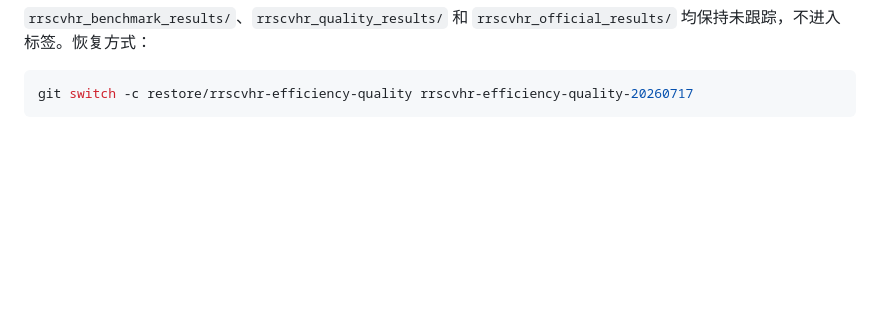
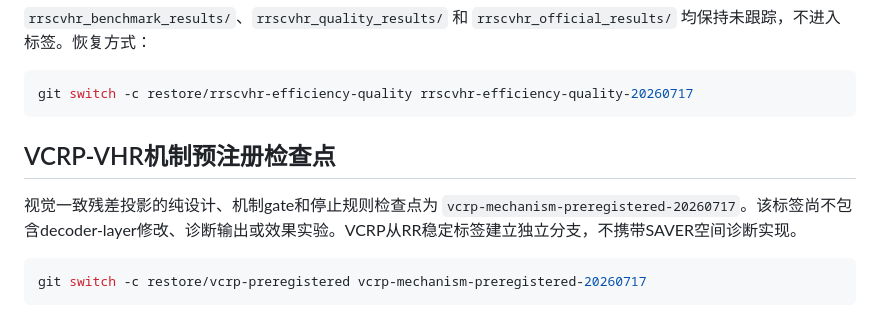
Before and after one commit to wu-qingshan/VHR, a Markdown page: experiment/ROLLBACK.md, the part around the change. Drawn GitHub-style; blank space fills up the shorter version.

Commit message:
design: preregister VCRP mechanism gate

````diff
--- a/experiment/ROLLBACK.md
+++ b/experiment/ROLLBACK.md
@@ -88,3 +88,11 @@ RR-SC-VHR 统一效率、COCO caption quality、重复/循环诊断和可复现
 ```bash
 git switch -c restore/rrscvhr-efficiency-quality rrscvhr-efficiency-quality-20260717
 ```
+
+## VCRP-VHR机制预注册检查点
+
+视觉一致残差投影的纯设计、机制gate和停止规则检查点为 `vcrp-mechanism-preregistered-20260717`。该标签尚不包含decoder-layer修改、诊断输出或效果实验。VCRP从RR稳定标签建立独立分支，不携带SAVER空间诊断实现。
+
+```bash
+git switch -c restore/vcrp-preregistered vcrp-mechanism-preregistered-20260717
+```
````
Also changed, not shown: experiment/VCRP-VHR.md (added, +110 -0 lines).
